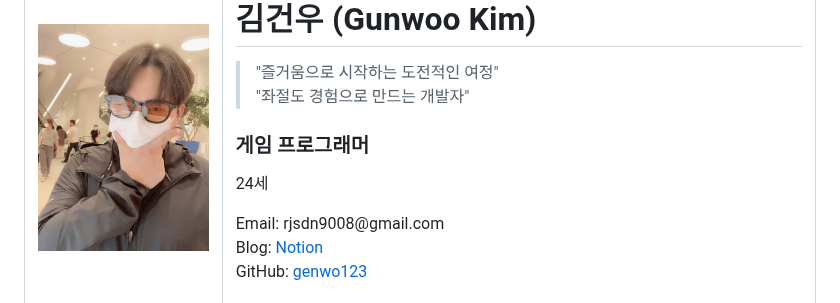
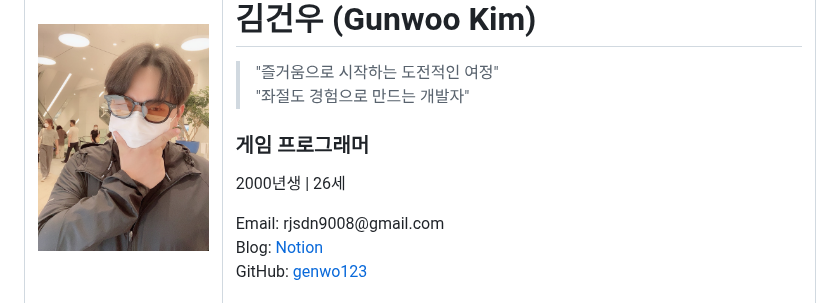
Before and after one commit to genwo123/genwo123, a Markdown page: docs/KimGunwoo-Resume.md, the part around the change. GitHub-like rendering.

```diff
--- a/docs/KimGunwoo-Resume.md
+++ b/docs/KimGunwoo-Resume.md
@@ -10,7 +10,7 @@
     "좌절도 경험으로 만드는 개발자"
   </blockquote>
   <h3 style="margin: 20px 0;">게임 프로그래머</h3>
-  <p style="font-size: 1.1em; margin: 15px 0;">24세</p>
+  <p style="font-size: 1.1em; margin: 15px 0;">2000년생 | 26세 </p>
   <div style="margin: 20px 0;">
     <p style="font-size: 1.1em; line-height: 1.8;">
       Email: rjsdn9008@gmail.com<br>
```
